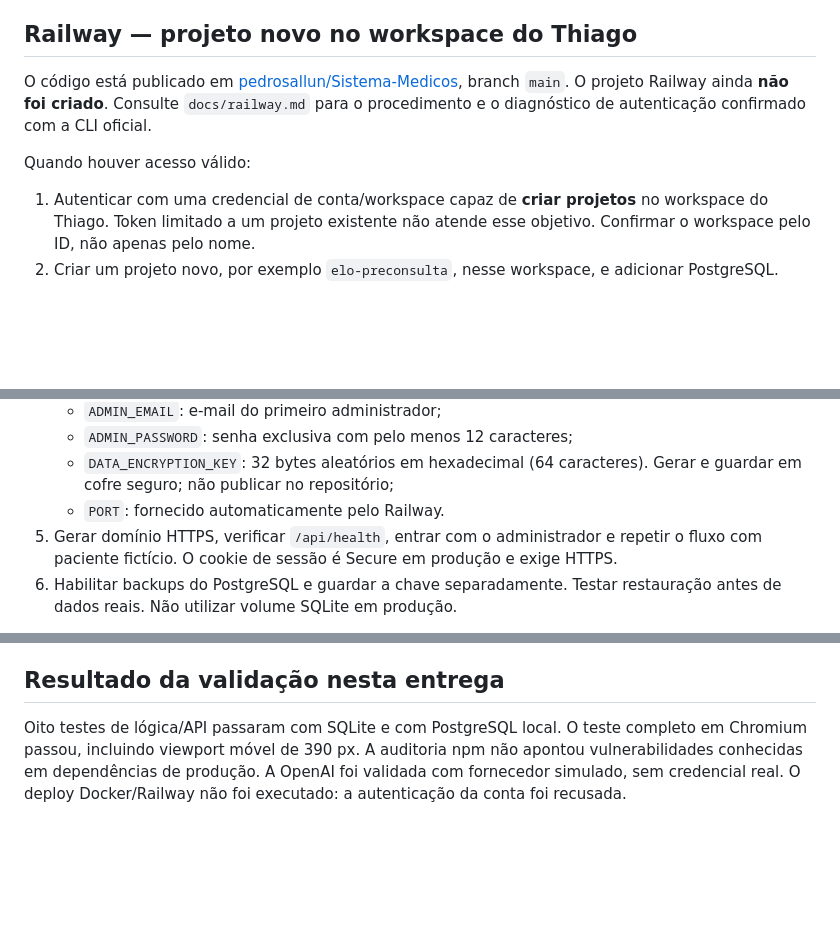
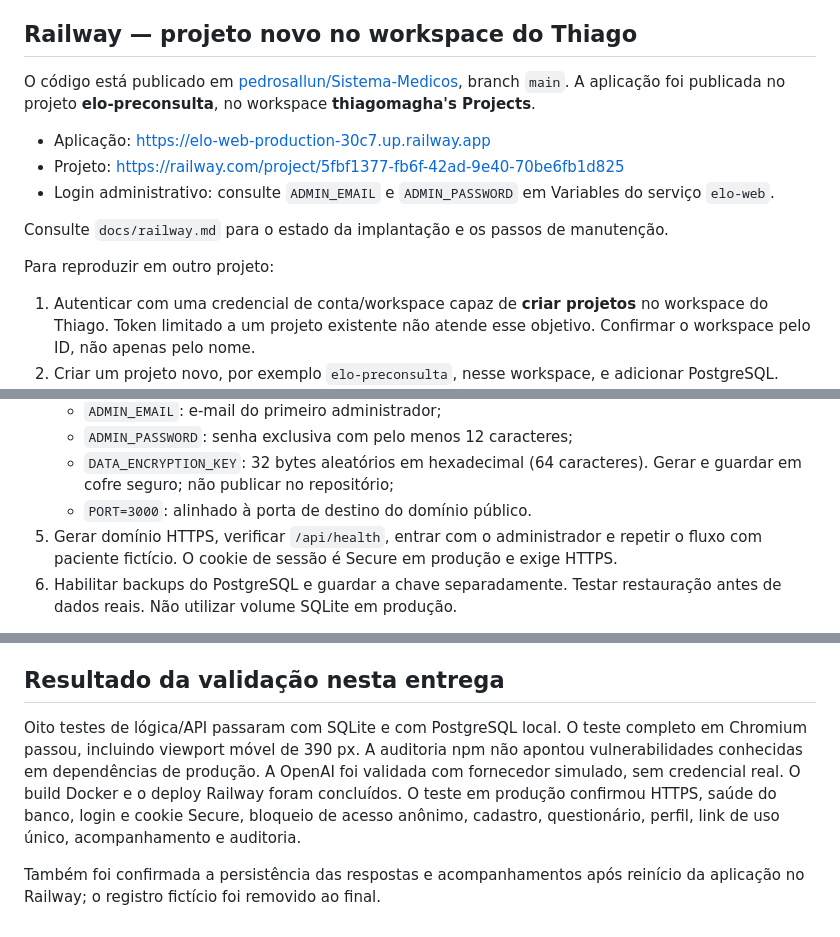
Before and after one commit to pedrosallun/Sistema-Medicos, a Markdown page: README.md, 3 parts joined by grey strips. GitHub-like rendering; blank space fills up the shorter version.

Commit message:
docs: record verified Railway production deployment

```diff
--- a/README.md
+++ b/README.md
@@ -45,9 +45,15 @@ O teste de navegador usa Chromium em `/usr/bin/chromium`; ajuste `playwright.con
 
 ## Railway — projeto novo no workspace do Thiago
 
-O código está publicado em [pedrosallun/Sistema-Medicos](https://github.com/pedrosallun/Sistema-Medicos), branch `main`. O projeto Railway ainda **não foi criado**. Consulte `docs/railway.md` para o procedimento e o diagnóstico de autenticação confirmado com a CLI oficial.
+O código está publicado em [pedrosallun/Sistema-Medicos](https://github.com/pedrosallun/Sistema-Medicos), branch `main`. A aplicação foi publicada no projeto **elo-preconsulta**, no workspace **thiagomagha's Projects**.
 
-Quando houver acesso válido:
+- Aplicação: https://elo-web-production-30c7.up.railway.app
+- Projeto: https://railway.com/project/5fbf1377-fb6f-42ad-9e40-70be6fb1d825
+- Login administrativo: consulte `ADMIN_EMAIL` e `ADMIN_PASSWORD` em Variables do serviço `elo-web`.
+
+Consulte `docs/railway.md` para o estado da implantação e os passos de manutenção.
+
+Para reproduzir em outro projeto:
 
 1. Autenticar com uma credencial de conta/workspace capaz de **criar projetos** no workspace do Thiago. Token limitado a um projeto existente não atende esse objetivo. Confirmar o workspace pelo ID, não apenas pelo nome.
 2. Criar um projeto novo, por exemplo `elo-preconsulta`, nesse workspace, e adicionar PostgreSQL.
@@ -58,7 +64,7 @@ Quando houver acesso válido:
    - `ADMIN_EMAIL`: e-mail do primeiro administrador;
    - `ADMIN_PASSWORD`: senha exclusiva com pelo menos 12 caracteres;
    - `DATA_ENCRYPTION_KEY`: 32 bytes aleatórios em hexadecimal (64 caracteres). Gerar e guardar em cofre seguro; não publicar no repositório;
-   - `PORT`: fornecido automaticamente pelo Railway.
+   - `PORT=3000`: alinhado à porta de destino do domínio público.
 5. Gerar domínio HTTPS, verificar `/api/health`, entrar com o administrador e repetir o fluxo com paciente fictício. O cookie de sessão é Secure em produção e exige HTTPS.
 6. Habilitar backups do PostgreSQL e guardar a chave separadamente. Testar restauração antes de dados reais. Não utilizar volume SQLite em produção.
 
@@ -76,4 +82,6 @@ Configure `AI_API_KEY` por canal seguro e `ENABLE_AI=true` somente após a clín
 
 ## Resultado da validação nesta entrega
 
-Oito testes de lógica/API passaram com SQLite e com PostgreSQL local. O teste completo em Chromium passou, incluindo viewport móvel de 390 px. A auditoria npm não apontou vulnerabilidades conhecidas em dependências de produção. A OpenAI foi validada com fornecedor simulado, sem credencial real. O deploy Docker/Railway não foi executado: a autenticação da conta foi recusada.
+Oito testes de lógica/API passaram com SQLite e com PostgreSQL local. O teste completo em Chromium passou, incluindo viewport móvel de 390 px. A auditoria npm não apontou vulnerabilidades conhecidas em dependências de produção. A OpenAI foi validada com fornecedor simulado, sem credencial real. O build Docker e o deploy Railway foram concluídos. O teste em produção confirmou HTTPS, saúde do banco, login e cookie Secure, bloqueio de acesso anônimo, cadastro, questionário, perfil, link de uso único, acompanhamento e auditoria.
+
+Também foi confirmada a persistência das respostas e acompanhamentos após reinício da aplicação no Railway; o registro fictício foi removido ao final.
```
Also changed, not shown: docs/railway.md (+45 -27 lines).
